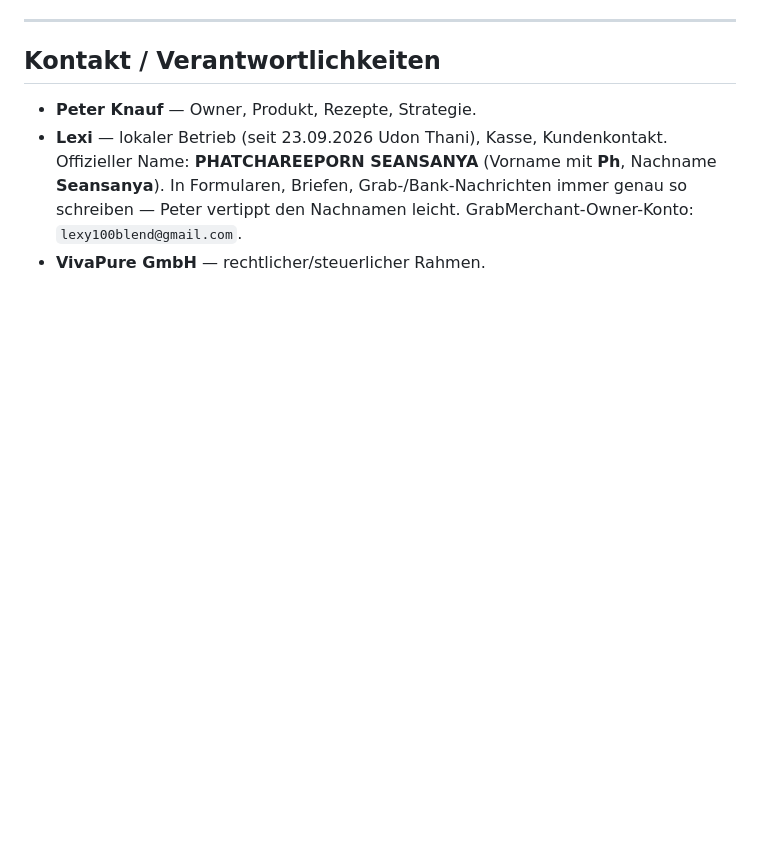
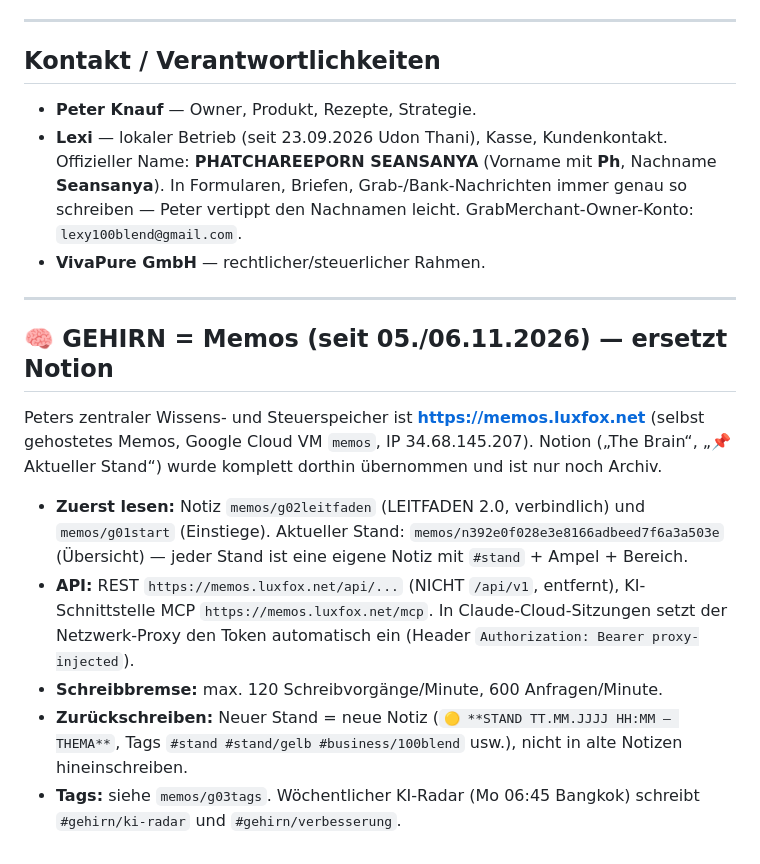
Before and after one commit to peterknauf1967-tech/100blend, a Markdown page: CLAUDE.md, the part around the change. Rendered like a GitHub page; blank space fills up the shorter version.

Commit message:
CLAUDE.md: Gehirn liegt jetzt in Memos (memos.luxfox.net) statt Notion
Co-Authored-By: Claude Opus 5.5 <noreply@anthropic.com>
Claude-Session: https://claude.ai/code/session_01CG3KysbtJbhxZtnki7YAqZ

```diff
--- a/CLAUDE.md
+++ b/CLAUDE.md
@@ -244,3 +244,23 @@ geht:
   schreiben — Peter vertippt den Nachnamen leicht. GrabMerchant-Owner-Konto:
   `lexy100blend@gmail.com`.
 - **VivaPure GmbH** — rechtlicher/steuerlicher Rahmen.
+
+---
+
+## 🧠 GEHIRN = Memos (seit 05./06.11.2026) — ersetzt Notion
+
+Peters zentraler Wissens- und Steuerspeicher ist **https://memos.luxfox.net** (selbst
+gehostetes Memos, Google Cloud VM `memos`, IP 34.68.145.207). Notion („The Brain“,
+„📌 Aktueller Stand“) wurde komplett dorthin übernommen und ist nur noch Archiv.
+
+- **Zuerst lesen:** Notiz `memos/g02leitfaden` (LEITFADEN 2.0, verbindlich) und
+  `memos/g01start` (Einstiege). Aktueller Stand: `memos/n392e0f028e3e8166adbeed7f6a3a503e`
+  (Übersicht) — jeder Stand ist eine eigene Notiz mit `#stand` + Ampel + Bereich.
+- **API:** REST `https://memos.luxfox.net/api/...` (NICHT `/api/v1`, entfernt),
+  KI-Schnittstelle MCP `https://memos.luxfox.net/mcp`. In Claude-Cloud-Sitzungen setzt der
+  Netzwerk-Proxy den Token automatisch ein (Header `Authorization: Bearer proxy-injected`).
+- **Schreibbremse:** max. 120 Schreibvorgänge/Minute, 600 Anfragen/Minute.
+- **Zurückschreiben:** Neuer Stand = neue Notiz (`🟡 **STAND TT.MM.JJJJ HH:MM — THEMA**`,
+  Tags `#stand #stand/gelb #business/100blend` usw.), nicht in alte Notizen hineinschreiben.
+- **Tags:** siehe `memos/g03tags`. Wöchentlicher KI-Radar (Mo 06:45 Bangkok) schreibt
+  `#gehirn/ki-radar` und `#gehirn/verbesserung`.
```
